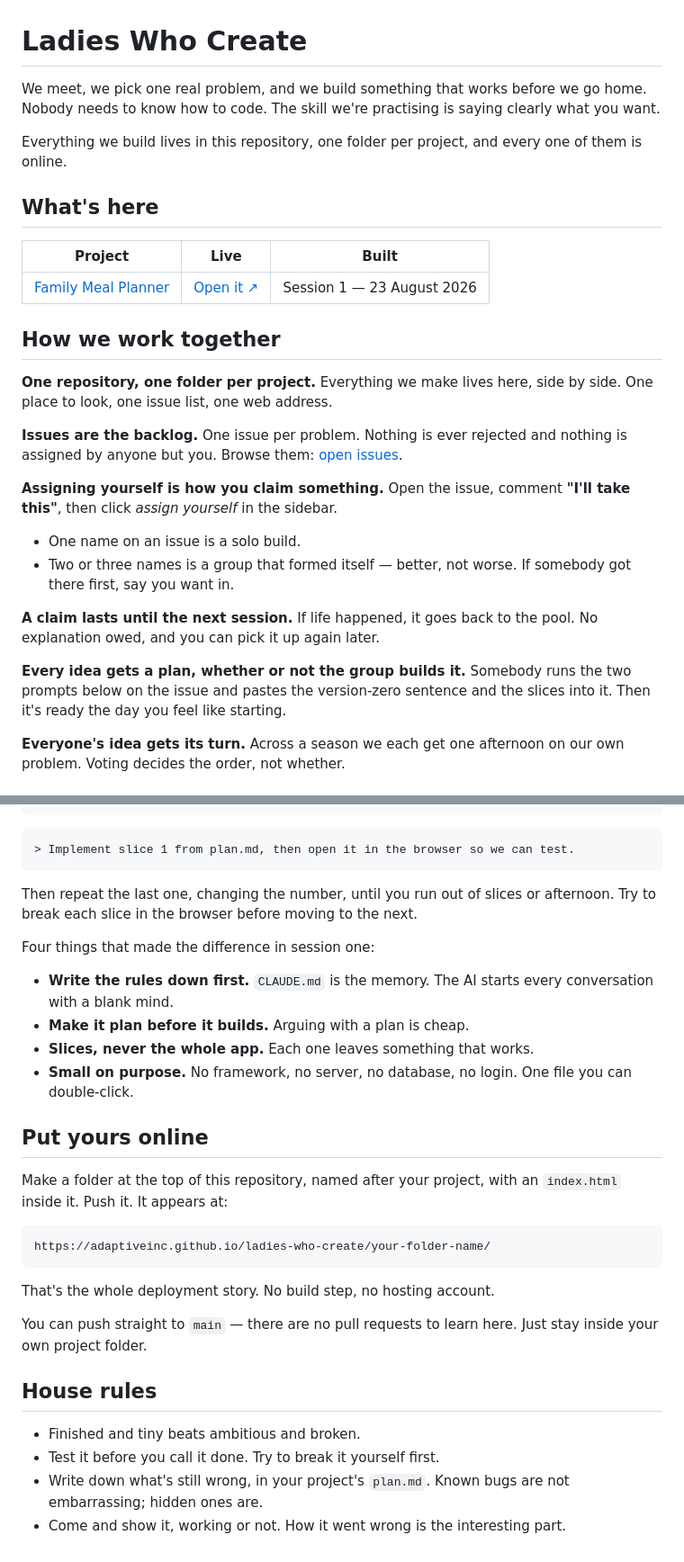
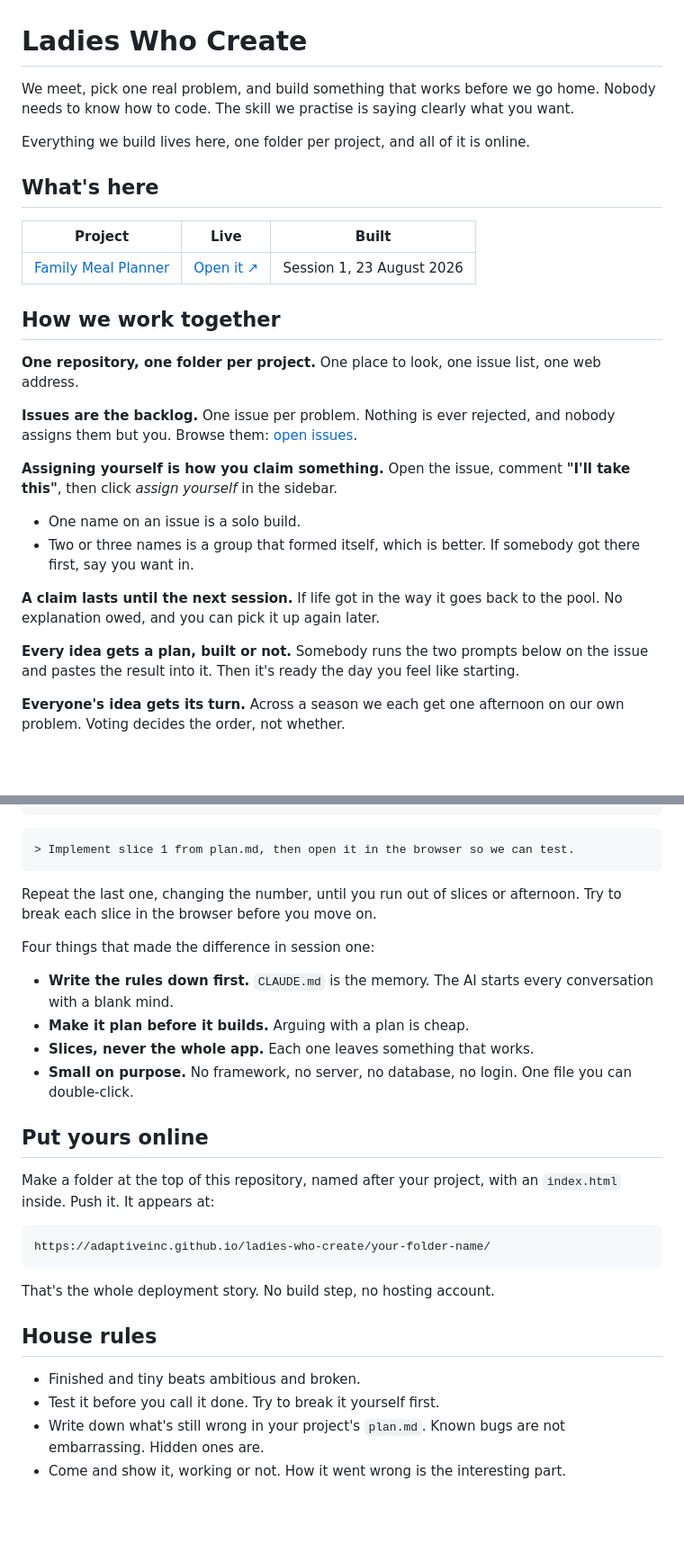
Before and after one commit to adaptiveinc/ladies-who-create, a Markdown page: README.md, 2 parts joined by grey strips. Shown at 90% size. GitHub-like rendering; blank space fills up the shorter version.

Commit message:
docs: shorter, warmer wording across the READMEs

````diff
--- a/README.md
+++ b/README.md
@@ -1,39 +1,38 @@
 # Ladies Who Create
 
-We meet, we pick one real problem, and we build something that works before we
-go home. Nobody needs to know how to code. The skill we're practising is saying
-clearly what you want.
+We meet, pick one real problem, and build something that works before we go
+home. Nobody needs to know how to code. The skill we practise is saying clearly
+what you want.
 
-Everything we build lives in this repository, one folder per project, and every
-one of them is online.
+Everything we build lives here, one folder per project, and all of it is online.
 
 ## What's here
 
 | Project | Live | Built |
 |---|---|---|
-| [Family Meal Planner](meal-planner/) | [Open it ↗](https://adaptiveinc.github.io/ladies-who-create/meal-planner/) | Session 1 — 23 August 2026 |
+| [Family Meal Planner](meal-planner/) | [Open it ↗](https://adaptiveinc.github.io/ladies-who-create/meal-planner/) | Session 1, 23 August 2026 |
 
 ## How we work together
 
-**One repository, one folder per project.** Everything we make lives here, side
-by side. One place to look, one issue list, one web address.
+**One repository, one folder per project.** One place to look, one issue list,
+one web address.
 
-**Issues are the backlog.** One issue per problem. Nothing is ever rejected and
-nothing is assigned by anyone but you. Browse them: [open issues](../../issues).
+**Issues are the backlog.** One issue per problem. Nothing is ever rejected, and
+nobody assigns them but you. Browse them: [open issues](../../issues).
 
 **Assigning yourself is how you claim something.** Open the issue, comment
 **"I'll take this"**, then click *assign yourself* in the sidebar.
 
 - One name on an issue is a solo build.
-- Two or three names is a group that formed itself — better, not worse. If
-  somebody got there first, say you want in.
+- Two or three names is a group that formed itself, which is better. If somebody
+  got there first, say you want in.
 
-**A claim lasts until the next session.** If life happened, it goes back to the
-pool. No explanation owed, and you can pick it up again later.
+**A claim lasts until the next session.** If life got in the way it goes back to
+the pool. No explanation owed, and you can pick it up again later.
 
-**Every idea gets a plan, whether or not the group builds it.** Somebody runs
-the two prompts below on the issue and pastes the version-zero sentence and the
-slices into it. Then it's ready the day you feel like starting.
+**Every idea gets a plan, built or not.** Somebody runs the two prompts below on
+the issue and pastes the result into it. Then it's ready the day you feel like
+starting.
 
 **Everyone's idea gets its turn.** Across a season we each get one afternoon on
 our own problem. Voting decides the order, not whether.
@@ -86,8 +85,8 @@ these three, in order. This is close to what we actually typed in session one.
 > Implement slice 1 from plan.md, then open it in the browser so we can test.
 ```
 
-Then repeat the last one, changing the number, until you run out of slices or
-afternoon. Try to break each slice in the browser before moving to the next.
+Repeat the last one, changing the number, until you run out of slices or
+afternoon. Try to break each slice in the browser before you move on.
 
 Four things that made the difference in session one:
 
@@ -101,7 +100,7 @@ Four things that made the difference in session one:
 ## Put yours online
 
 Make a folder at the top of this repository, named after your project, with an
-`index.html` inside it. Push it. It appears at:
+`index.html` inside. Push it. It appears at:
 
 ```
 https://adaptiveinc.github.io/ladies-who-create/your-folder-name/
@@ -109,13 +108,10 @@ https://adaptiveinc.github.io/ladies-who-create/your-folder-name/
 
 That's the whole deployment story. No build step, no hosting account.
 
-You can push straight to `main` — there are no pull requests to learn here.
-Just stay inside your own project folder.
-
 ## House rules
 
 - Finished and tiny beats ambitious and broken.
 - Test it before you call it done. Try to break it yourself first.
-- Write down what's still wrong, in your project's `plan.md`. Known bugs are
-  not embarrassing; hidden ones are.
+- Write down what's still wrong in your project's `plan.md`. Known bugs are not
+  embarrassing. Hidden ones are.
 - Come and show it, working or not. How it went wrong is the interesting part.
````
Also changed, not shown: other parts of README.md (+5 -5 lines), meal-planner/README.md (+12 -12 lines).
